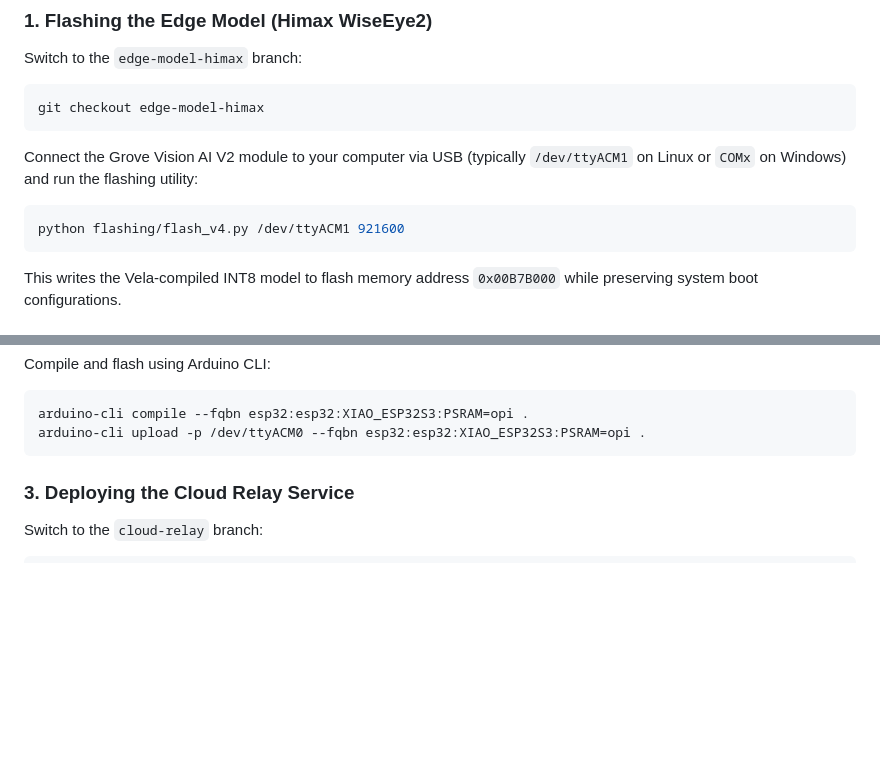
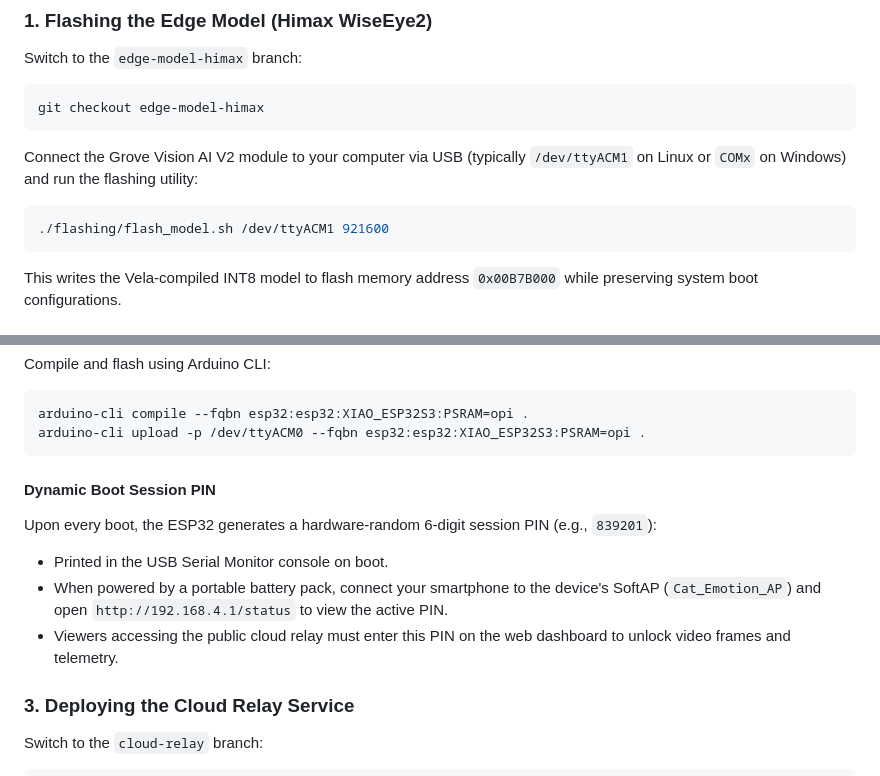
Before and after one commit to xushiexpresso15/Cat_Emotion, a Markdown page: README.md, 2 parts joined by grey strips. GitHub-like rendering; blank space fills up the shorter version.

Commit message:
docs: document dynamic session PIN and fix flashing script path

````diff
--- a/README.md
+++ b/README.md
@@ -47,7 +47,7 @@ git checkout edge-model-himax
 ```
 Connect the Grove Vision AI V2 module to your computer via USB (typically `/dev/ttyACM1` on Linux or `COMx` on Windows) and run the flashing utility:
 ```bash
-python flashing/flash_v4.py /dev/ttyACM1 921600
+./flashing/flash_model.sh /dev/ttyACM1 921600
 ```
 This writes the Vela-compiled INT8 model to flash memory address `0x00B7B000` while preserving system boot configurations.
 
@@ -81,6 +81,12 @@ Compile and flash using Arduino CLI:
 arduino-cli compile --fqbn esp32:esp32:XIAO_ESP32S3:PSRAM=opi .
 arduino-cli upload -p /dev/ttyACM0 --fqbn esp32:esp32:XIAO_ESP32S3:PSRAM=opi .
 ```
+
+#### Dynamic Boot Session PIN
+Upon every boot, the ESP32 generates a hardware-random 6-digit session PIN (e.g., `839201`):
+- Printed in the USB Serial Monitor console on boot.
+- When powered by a portable battery pack, connect your smartphone to the device's SoftAP (`Cat_Emotion_AP`) and open `http://192.168.4.1/status` to view the active PIN.
+- Viewers accessing the public cloud relay must enter this PIN on the web dashboard to unlock video frames and telemetry.
 
 ### 3. Deploying the Cloud Relay Service
 Switch to the `cloud-relay` branch:
````
